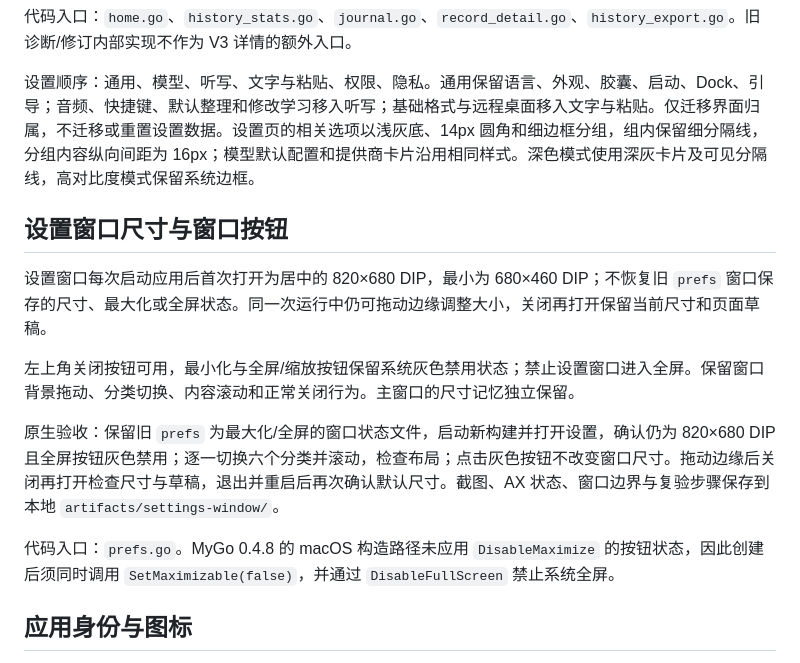
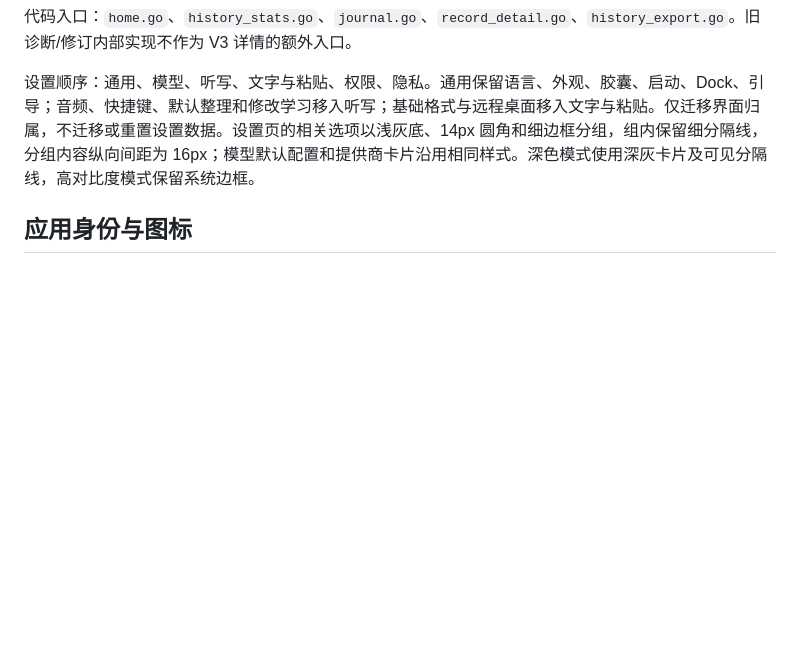
Before and after one commit to wherexml/Voicemore, a Markdown page: docs/public/HOME-HISTORY.md, the part around the change. GitHub-like rendering; blank space fills up the shorter version.

Commit message:
Documentation: move the concurrent settings-window specification back to independent workspace changes
During the previous home-spacing commit, a settings-window specification had just been added to shared HOME-HISTORY.md, causing concurrent task content to be included. This change only separates that section from version history, preserving the complete workspace file and returning it to the settings-window task for an independent commit with its corresponding code. Home-page scroll spacing, acceptance steps, and AGENTS/CLAUDE references remain unchanged.

```diff
--- a/docs/public/HOME-HISTORY.md
+++ b/docs/public/HOME-HISTORY.md
@@ -33,16 +33,6 @@
 
 设置顺序：通用、模型、听写、文字与粘贴、权限、隐私。通用保留语言、外观、胶囊、启动、Dock、引导；音频、快捷键、默认整理和修改学习移入听写；基础格式与远程桌面移入文字与粘贴。仅迁移界面归属，不迁移或重置设置数据。设置页的相关选项以浅灰底、14px 圆角和细边框分组，组内保留细分隔线，分组内容纵向间距为 16px；模型默认配置和提供商卡片沿用相同样式。深色模式使用深灰卡片及可见分隔线，高对比度模式保留系统边框。
 
-
-## 设置窗口尺寸与窗口按钮
-
-设置窗口每次启动应用后首次打开为居中的 820×680 DIP，最小为 680×460 DIP；不恢复旧 `prefs` 窗口保存的尺寸、最大化或全屏状态。同一次运行中仍可拖动边缘调整大小，关闭再打开保留当前尺寸和页面草稿。
-
-左上角关闭按钮可用，最小化与全屏/缩放按钮保留系统灰色禁用状态；禁止设置窗口进入全屏。保留窗口背景拖动、分类切换、内容滚动和正常关闭行为。主窗口的尺寸记忆独立保留。
-
-原生验收：保留旧 `prefs` 为最大化/全屏的窗口状态文件，启动新构建并打开设置，确认仍为 820×680 DIP 且全屏按钮灰色禁用；逐一切换六个分类并滚动，检查布局；点击灰色按钮不改变窗口尺寸。拖动边缘后关闭再打开检查尺寸与草稿，退出并重启后再次确认默认尺寸。截图、AX 状态、窗口边界与复验步骤保存到本地 `artifacts/settings-window/`。
-
-代码入口：`prefs.go`。MyGo 0.4.8 的 macOS 构造路径未应用 `DisableMaximize` 的按钮状态，因此创建后须同时调用 `SetMaximizable(false)`，并通过 `DisableFullScreen` 禁止系统全屏。
 
 ## 应用身份与图标
 
```
